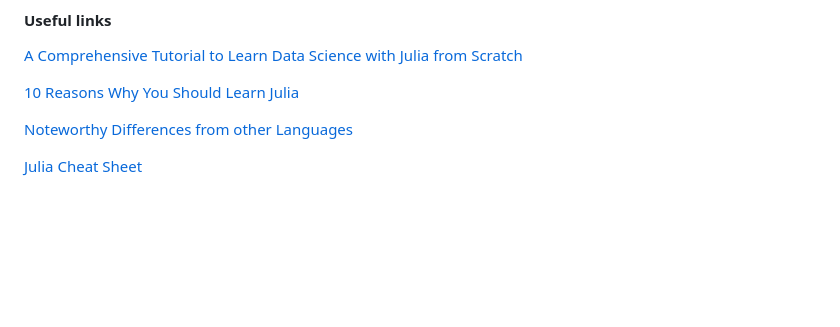
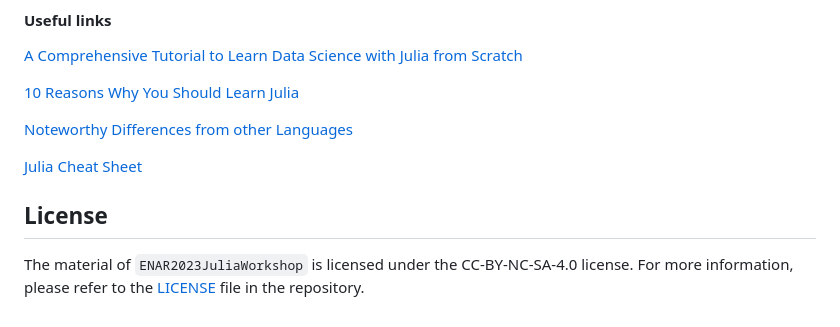
Before and after one commit to senresearch/ENAR2023JuliaWorkshop, a Markdown page: README.md, the part around the change. Rendered like a GitHub page; blank space fills up the shorter version.

Commit message:
Update README.md
Added License section

```diff
--- a/README.md
+++ b/README.md
@@ -123,3 +123,6 @@ maths with KaTeX, optional pre-rendering, written in Julia.*"
 [Noteworthy Differences from other Languages](https://docs.julialang.org/en/v1/manual/noteworthy-differences/)
 
 [Julia Cheat Sheet](https://juliadocs.github.io/Julia-Cheat-Sheet/)
+
+## License
+The material of `ENAR2023JuliaWorkshop` is licensed under the CC-BY-NC-SA-4.0 license. For more information, please refer to the [LICENSE](LICENSE.md) file in the repository.
```
